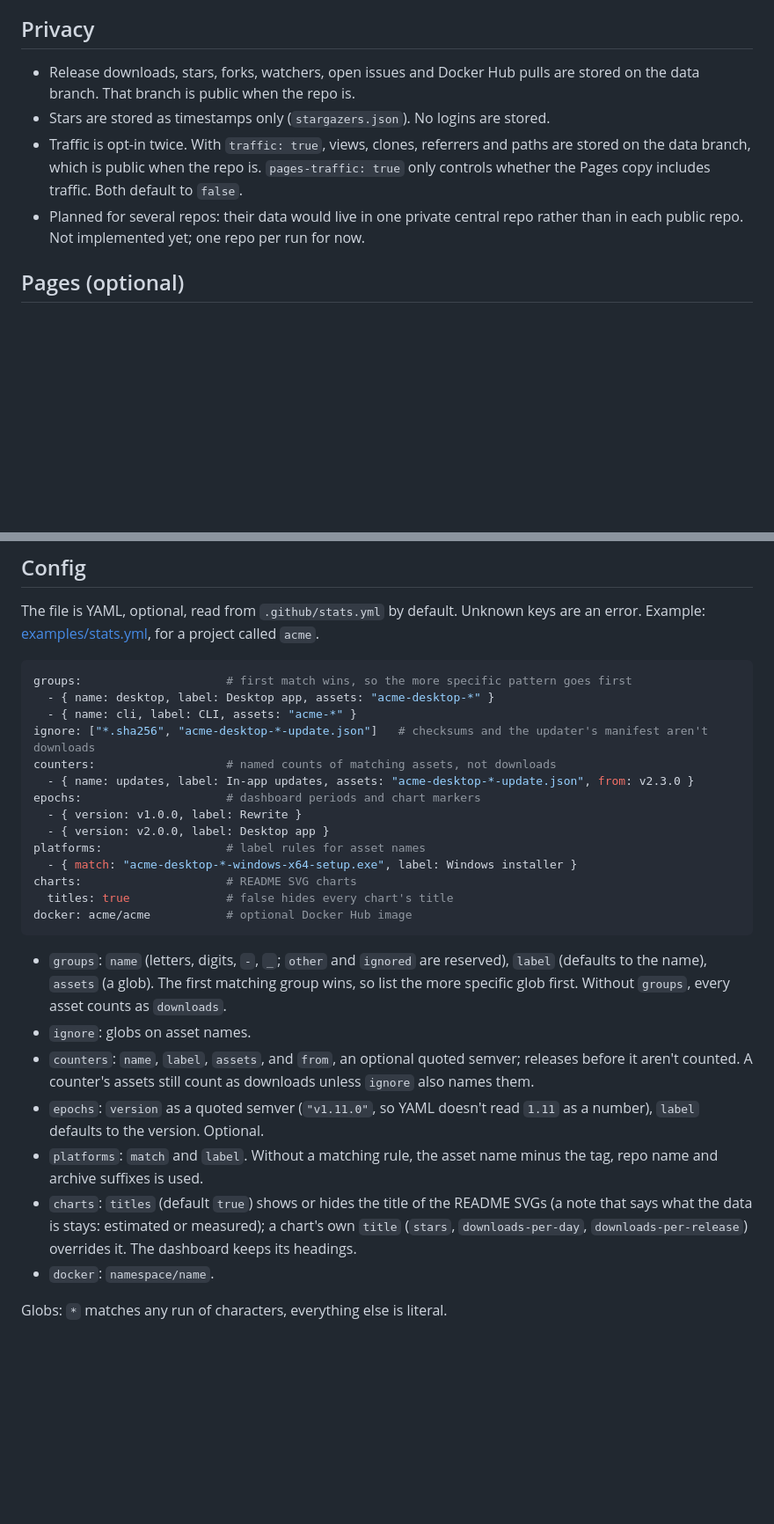
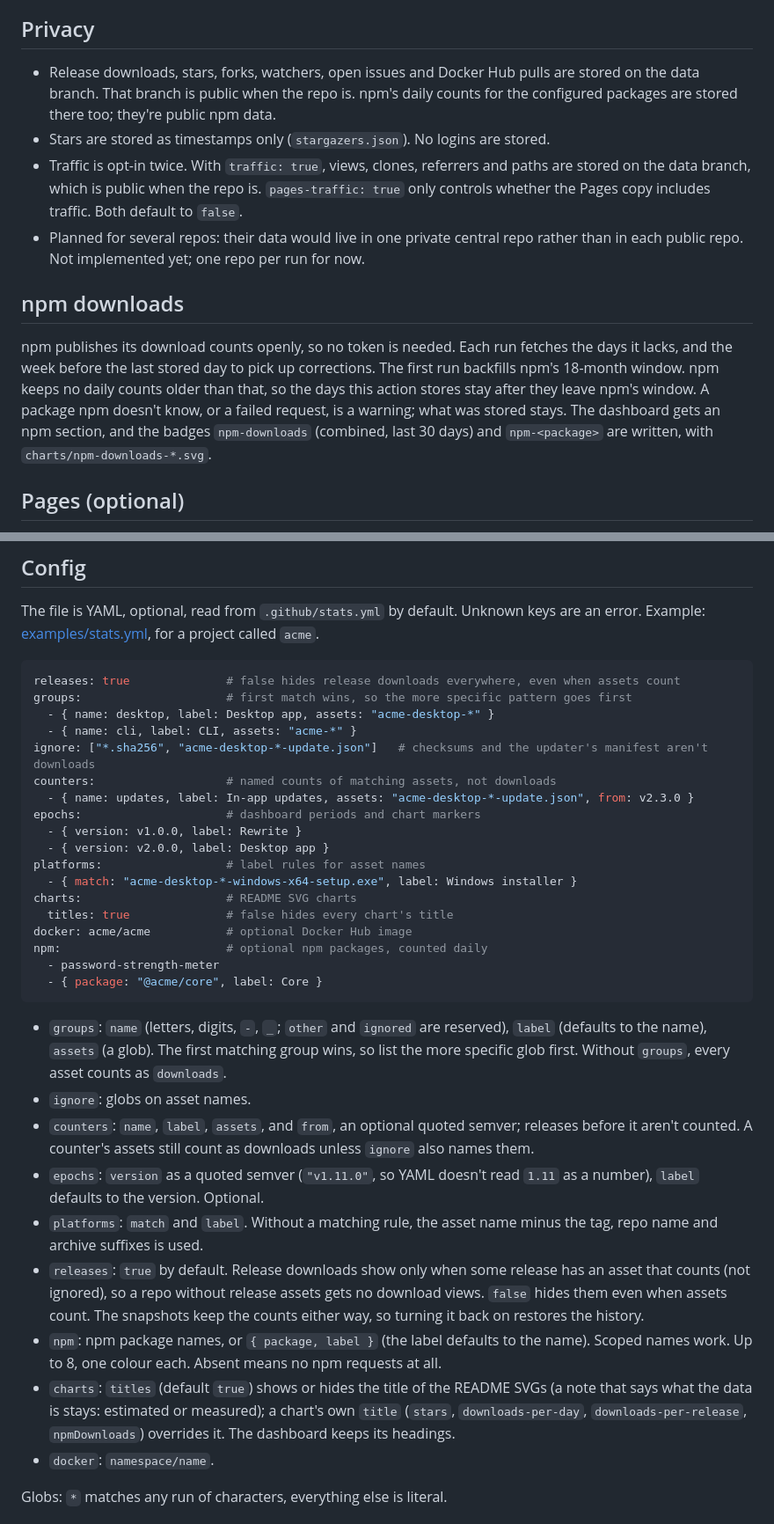
Before and after one commit to elboletaire/github-stats-action, a Markdown page: README.md, 2 parts joined by grey strips. Shown at 88% size. GitHub-like rendering; blank space fills up the shorter version.

Commit message:
docs: document the npm config, the releases switch and the npm files

````diff
--- a/README.md
+++ b/README.md
@@ -66,10 +66,14 @@ Traffic is collected only with `traffic: true`. The daily views and clones are m
 
 ## Privacy
 
-- Release downloads, stars, forks, watchers, open issues and Docker Hub pulls are stored on the data branch. That branch is public when the repo is.
+- Release downloads, stars, forks, watchers, open issues and Docker Hub pulls are stored on the data branch. That branch is public when the repo is. npm's daily counts for the configured packages are stored there too; they're public npm data.
 - Stars are stored as timestamps only (`stargazers.json`). No logins are stored.
 - Traffic is opt-in twice. With `traffic: true`, views, clones, referrers and paths are stored on the data branch, which is public when the repo is. `pages-traffic: true` only controls whether the Pages copy includes traffic. Both default to `false`.
 - Planned for several repos: their data would live in one private central repo rather than in each public repo. Not implemented yet; one repo per run for now.
+
+## npm downloads
+
+npm publishes its download counts openly, so no token is needed. Each run fetches the days it lacks, and the week before the last stored day to pick up corrections. The first run backfills npm's 18-month window. npm keeps no daily counts older than that, so the days this action stores stay after they leave npm's window. A package npm doesn't know, or a failed request, is a warning; what was stored stays. The dashboard gets an npm section, and the badges `npm-downloads` (combined, last 30 days) and `npm-<package>` are written, with `charts/npm-downloads-*.svg`.
 
 ## Pages (optional)
 
@@ -176,6 +181,7 @@ The badge JSON follows the shields.io endpoint schema, so any shields.io endpoin
 The file is YAML, optional, read from `.github/stats.yml` by default. Unknown keys are an error. Example: [examples/stats.yml](examples/stats.yml), for a project called `acme`.
 
 ```yaml
+releases: true              # false hides release downloads everywhere, even when assets count
 groups:                     # first match wins, so the more specific pattern goes first
   - { name: desktop, label: Desktop app, assets: "acme-desktop-*" }
   - { name: cli, label: CLI, assets: "acme-*" }
@@ -190,6 +196,9 @@ platforms:                  # label rules for asset names
 charts:                     # README SVG charts
   titles: true              # false hides every chart's title
 docker: acme/acme           # optional Docker Hub image
+npm:                        # optional npm packages, counted daily
+  - password-strength-meter
+  - { package: "@acme/core", label: Core }
 ```
 
 - `groups`: `name` (letters, digits, `-`, `_`; `other` and `ignored` are reserved), `label` (defaults to the name), `assets` (a glob). The first matching group wins, so list the more specific glob first. Without `groups`, every asset counts as `downloads`.
@@ -197,7 +206,9 @@ docker: acme/acme           # optional Docker Hub image
 - `counters`: `name`, `label`, `assets`, and `from`, an optional quoted semver; releases before it aren't counted. A counter's assets still count as downloads unless `ignore` also names them.
 - `epochs`: `version` as a quoted semver (`"v1.11.0"`, so YAML doesn't read `1.11` as a number), `label` defaults to the version. Optional.
 - `platforms`: `match` and `label`. Without a matching rule, the asset name minus the tag, repo name and archive suffixes is used.
-- `charts`: `titles` (default `true`) shows or hides the title of the README SVGs (a note that says what the data is stays: estimated or measured); a chart's own `title` (`stars`, `downloads-per-day`, `downloads-per-release`) overrides it. The dashboard keeps its headings.
+- `releases`: `true` by default. Release downloads show only when some release has an asset that counts (not ignored), so a repo without release assets gets no download views. `false` hides them even when assets count. The snapshots keep the counts either way, so turning it back on restores the history.
+- `npm`: npm package names, or `{ package, label }` (the label defaults to the name). Scoped names work. Up to 8, one colour each. Absent means no npm requests at all.
+- `charts`: `titles` (default `true`) shows or hides the title of the README SVGs (a note that says what the data is stays: estimated or measured); a chart's own `title` (`stars`, `downloads-per-day`, `downloads-per-release`, `npmDownloads`) overrides it. The dashboard keeps its headings.
 - `docker`: `namespace/name`.
 
 Globs: `*` matches any run of characters, everything else is literal.
````
Also changed, not shown: other parts of README.md (+2 -1 lines).
